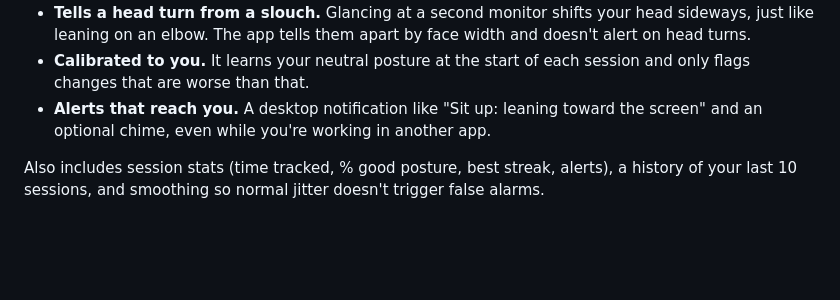
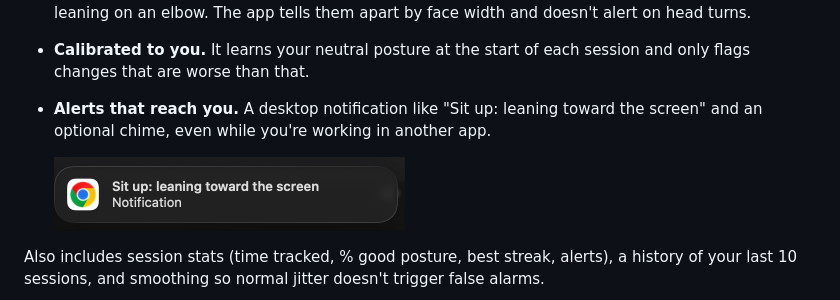
Before and after one commit to shanzayc/ergonomic-posture-coach, a Markdown page: README.md, the part around the change. Drawn GitHub-style; pictures changed too: docs/notification.png (added); blank space fills up the shorter version.

Commit message:
Add notification screenshot to the README

```diff
--- a/README.md
+++ b/README.md
@@ -13,6 +13,8 @@ A posture coach that watches you through your webcam while you work and tells yo
 - **Tells a head turn from a slouch.** Glancing at a second monitor shifts your head sideways, just like leaning on an elbow. The app tells them apart by face width and doesn't alert on head turns.
 - **Calibrated to you.** It learns your neutral posture at the start of each session and only flags changes that are worse than that.
 - **Alerts that reach you.** A desktop notification like "Sit up: leaning toward the screen" and an optional chime, even while you're working in another app.
+
+  <img src="docs/notification.png" alt="macOS notification from Chrome reading &quot;Sit up: leaning toward the screen&quot;" width="351">
 
 Also includes session stats (time tracked, % good posture, best streak, alerts), a history of your last 10 sessions, and smoothing so normal jitter doesn't trigger false alarms.
 
```
